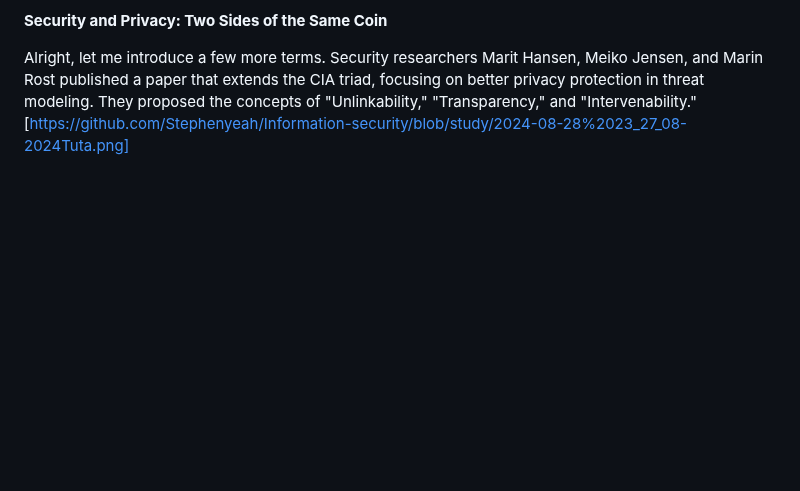
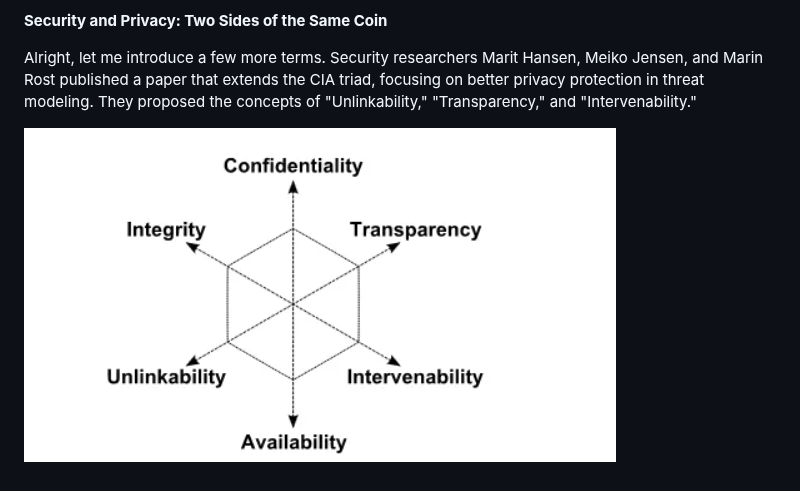
Before and after one commit to Stephenyeah/Information-security, a Markdown page: h1-Organizing-Threath-modeling.md, the part around the change. Drawn GitHub-style; blank space fills up the shorter version.

```diff
--- a/h1-Organizing-Threath-modeling.md
+++ b/h1-Organizing-Threath-modeling.md
@@ -33,4 +33,5 @@ When choosing which services to use to solve certain problems, these three chara
 **Security and Privacy: Two Sides of the Same Coin**
 
 Alright, let me introduce a few more terms. Security researchers Marit Hansen, Meiko Jensen, and Marin Rost published a paper that extends the CIA triad, focusing on better privacy protection in threat modeling. They proposed the concepts of "Unlinkability," "Transparency," and "Intervenability."
-[https://github.com/Stephenyeah/Information-security/blob/study/2024-08-28%2023_27_08-2024Tuta.png]
+
+![The concept diagram](https://github.com/Stephenyeah/Information-security/blob/study/2024-08-28%2023_27_08-2024Tuta.png)
```
